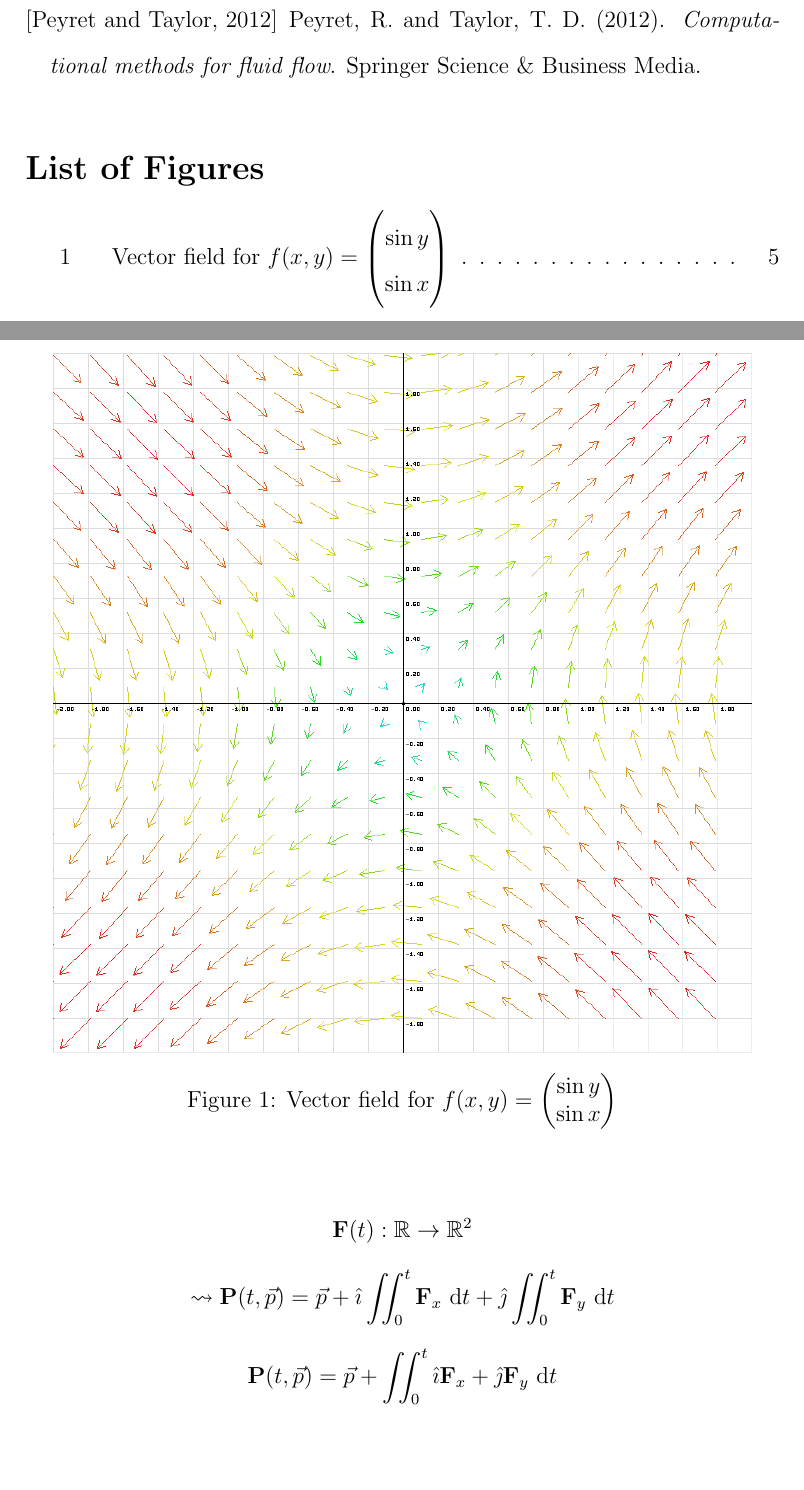
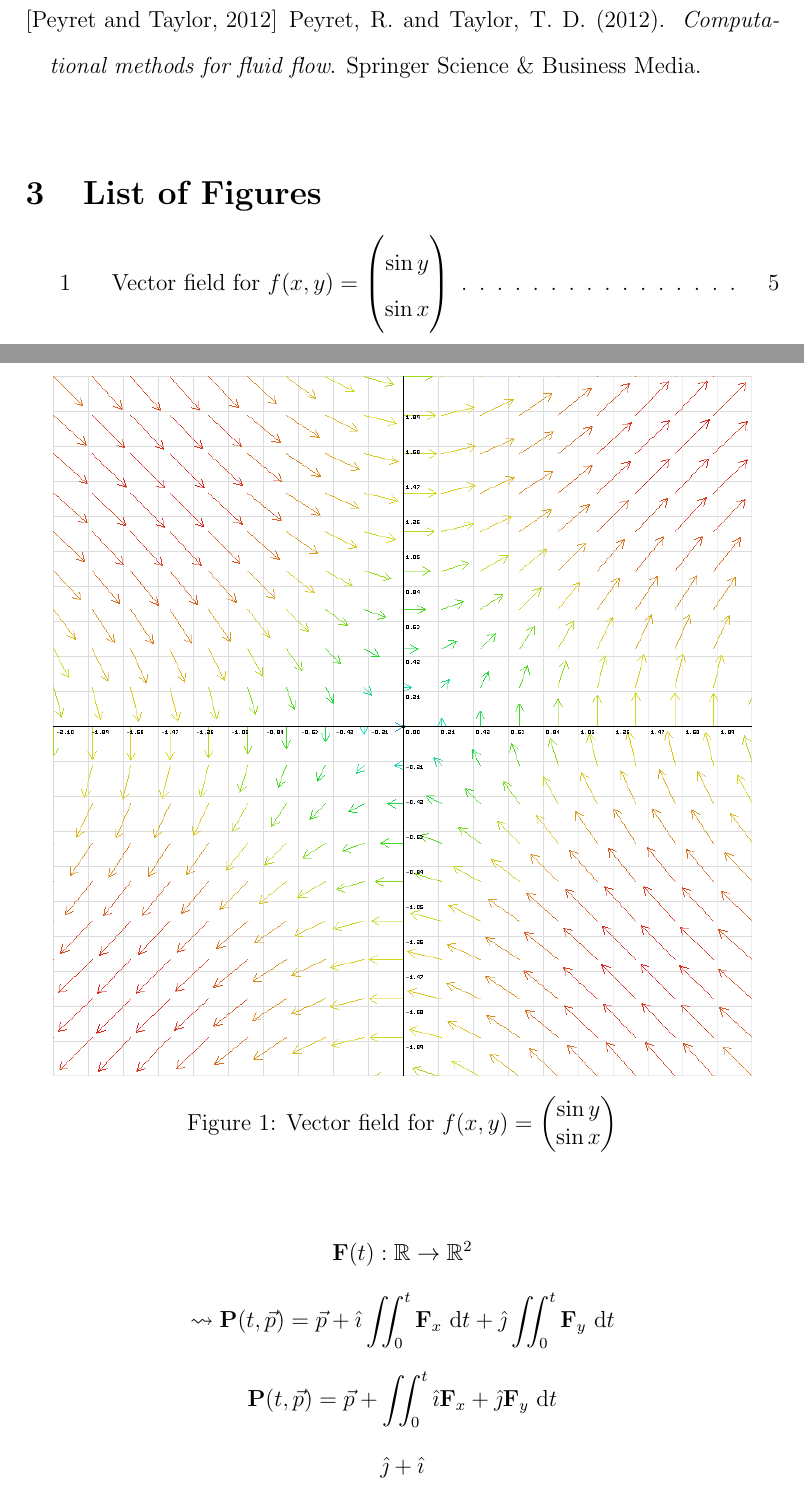
Before and after one commit to NoelNimstad/ExtendedEssayMathAAHL, a LaTeX document (ee.tex): two parts of pages 5 and 6 of 6, joined at a grey line, cut so that both start at the same text, the shorter picture padded with empty space. Compiled offline with pdfLaTeX.

Commit message:
images 2: electric boogaloo

```diff
--- a/ee.tex
+++ b/ee.tex
@@ -7,11 +7,14 @@
 \usepackage{setspace} % spacing
 \usepackage{graphicx} % image
 \usepackage{cite} % BibTex
-\usepackage[nottoc,numbib]{tocbibind} % somehow makes the references appear in ToC
+\usepackage[notlof,nottoc,numbib]{tocbibind} % somehow makes the references appear in ToC
 
 \newcommand{\researchquestion}{How can vector calculus be used to model and analyze incompressible fluid flow in two-dimensional spaces, and what insights can this provide about the vector fields of real-world fluid systems with circular obstacles?}
+\graphicspath{ {resources/} }
 
 % custom commands
+\newcommand{\ihat}{\hat{\imath}} % i hat
+\newcommand{\jhat}{\hat{\jmath}} % j hat
 \newcommand{\fatf}{\mathbf{F}} % for Vector field F
 \newcommand{\definedas}{\stackrel{\Delta}{=}} % definitions
 \newcommand{\referto}[1]{\textsuperscript{\color{darkgray}\tiny[see \ref{#1}]}} % definitions
@@ -101,12 +104,14 @@ Lorem ipsum dolor sit amet \cite{peyret2012computational}
 \newpage
 \bibliographystyle{apalike}
 \bibliography{sources}
-\listoffigures
+\stepcounter{section}
+\addcontentsline{toc}{section}{\protect\numberline{\thesection}List of Figures}
+\renewcommand{\listfigurename}{\thesection\hspace{20pt}List of Figures}\listoffigures
 
 % testing
 \newpage
 \begin{figure}
-	\includegraphics[scale=0.45]{out.png}
+	\includegraphics[scale=0.45]{sin.png}
 	\centering
 	\caption{Vector field for $f(x,y)=\begin{pmatrix}\sin y\\\sin x\end{pmatrix}$}
 	\label{fig:Banana}
@@ -114,4 +119,5 @@ Lorem ipsum dolor sit amet \cite{peyret2012computational}
 $$\fatf(t):\mathbb{R}\rightarrow\mathbb{R}^2$$
 $$\leadsto\mathbf{P}(t, \vec{p})=\vec{p}+\hat{\imath}\iint_0^t\fatf_x\ \mathrm{d}t+\hat{\jmath}\iint_0^t\fatf_y\ \mathrm{d}t$$
 $$\mathbf{P}(t, \vec{p})=\vec{p}+\iint_0^t\hat{\imath}\fatf_x+\hat{\jmath}\fatf_y\ \mathrm{d}t$$
+$$\jhat+\ihat$$
 \end{document}
```
Also changed, not shown: ee.pdf, out.png (deleted), resources/sin.png (added), 2 other files.
